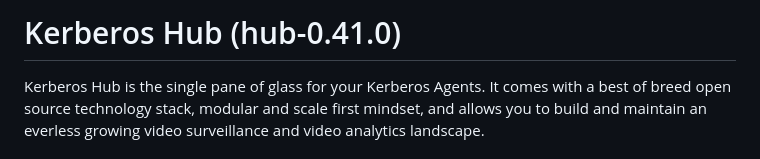
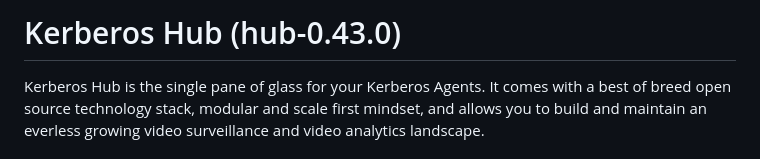
Before and after one commit to kerberos-io/hub, a Markdown page: README.md, the part around the change. GitHub-like rendering.

Commit message:
New release, aligning README.nd

```diff
--- a/README.md
+++ b/README.md
@@ -1,4 +1,4 @@
-# Kerberos Hub (hub-0.41.0)
+# Kerberos Hub (hub-0.43.0)
 
 Kerberos Hub is the single pane of glass for your Kerberos Agents. It comes with a best of breed open source technology stack, modular and scale first mindset, and allows you to build and maintain an everless growing video surveillance and video analytics landscape.
 
```
